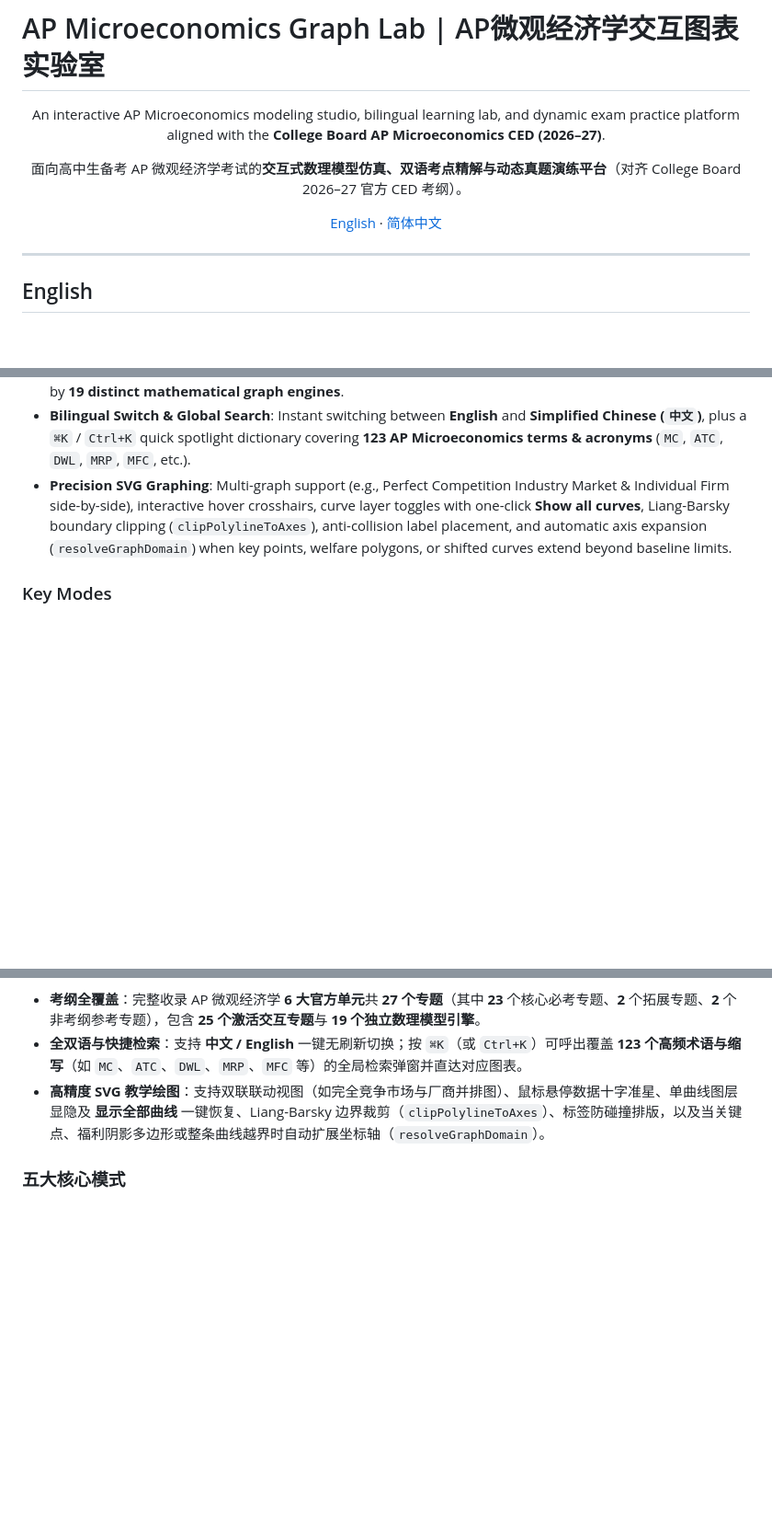
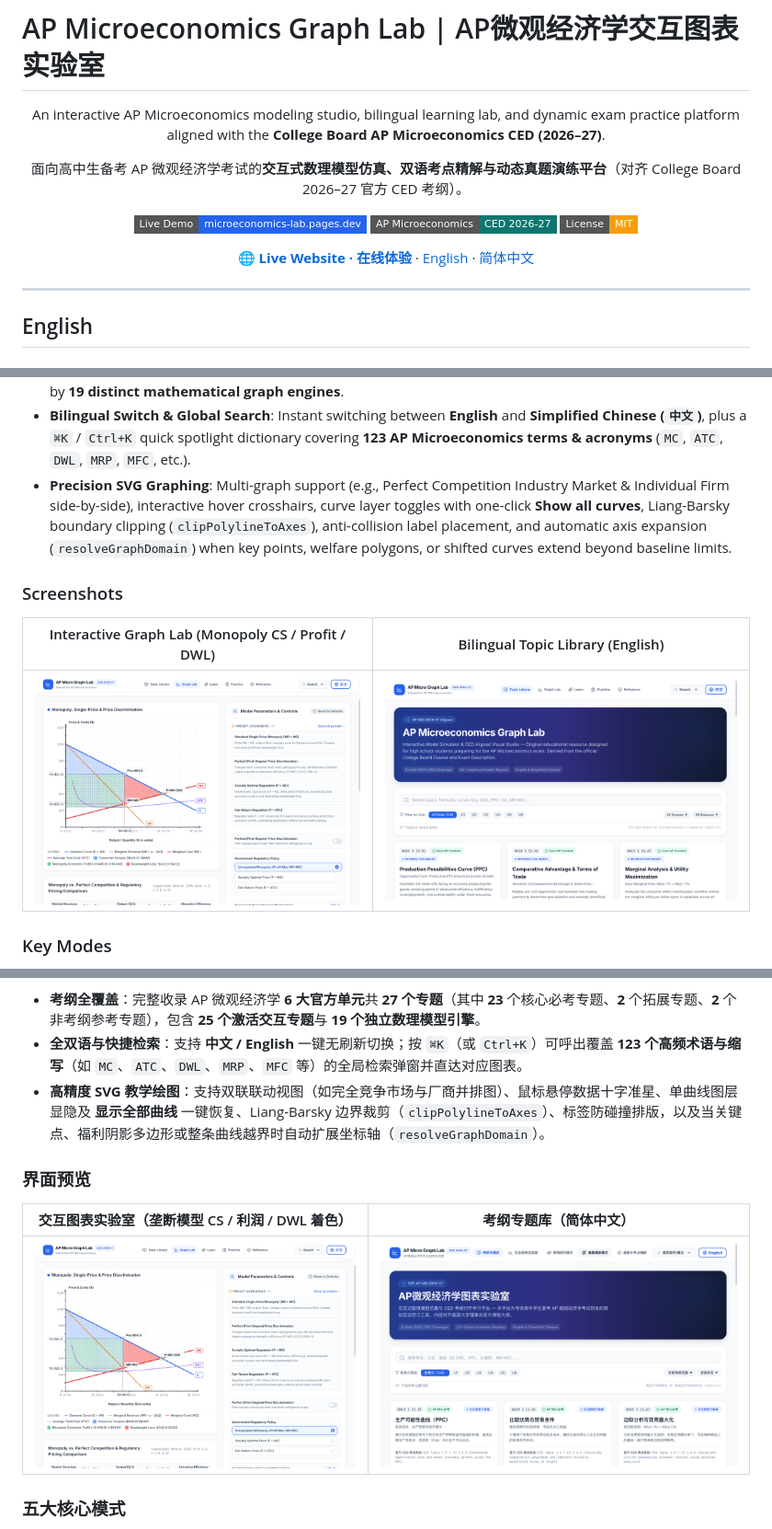
Before and after one commit to tigerzhang20252025-blip/Micro-graph-for-AP-microeconomic, a Markdown page: README.md, 3 parts joined by grey strips. Shown at 92% size. Rendered like a GitHub page; pictures changed too: docs/screenshots/monopoly-graph-lab.png (added), docs/screenshots/topic-library-en.png (added), docs/screenshots/topic-library-zh.png (added); badges without logos; blank space fills up the shorter version.

Commit message:
docs: add MIT LICENSE, live demo links, and UI showcase screenshots to README

```diff
--- a/README.md
+++ b/README.md
@@ -6,7 +6,11 @@ An interactive AP Microeconomics modeling studio, bilingual learning lab, and dy
 
 面向高中生备考 AP 微观经济学考试的**交互式数理模型仿真、双语考点精解与动态真题演练平台**（对齐 College Board 2026–27 官方 CED 考纲）。
 
-[English](#english) · [简体中文](#简体中文)
+[![Live Demo](https://img.shields.io/badge/Live%20Demo-microeconomics--lab.pages.dev-2563eb?style=flat-square&logo=cloudflare&logoColor=white)](https://microeconomics-lab.pages.dev)
+[![AP CED](https://img.shields.io/badge/AP%20Microeconomics-CED%202026--27-0f766e?style=flat-square)](#english)
+[![License: MIT](https://img.shields.io/badge/License-MIT-f59e0b?style=flat-square)](LICENSE)
+
+**[🌐 Live Website · 在线体验](https://microeconomics-lab.pages.dev)** · [English](#english) · [简体中文](#简体中文)
 
 </div>
 
@@ -23,6 +27,12 @@ An interactive AP Microeconomics modeling studio, bilingual learning lab, and dy
 - **CED Coverage**: Covers all **6 official AP Microeconomics Units** across **27 registered topics** (**23** Core AP Content, **2** Optional Extensions, **2** Not in Current AP Exam Scope), with **25 active interactive topics** powered by **19 distinct mathematical graph engines**.
 - **Bilingual Switch & Global Search**: Instant switching between **English** and **Simplified Chinese (`中文`)**, plus a `⌘K` / `Ctrl+K` quick spotlight dictionary covering **123 AP Microeconomics terms & acronyms** (`MC`, `ATC`, `DWL`, `MRP`, `MFC`, etc.).
 - **Precision SVG Graphing**: Multi-graph support (e.g., Perfect Competition Industry Market & Individual Firm side-by-side), interactive hover crosshairs, curve layer toggles with one-click **Show all curves**, Liang-Barsky boundary clipping (`clipPolylineToAxes`), anti-collision label placement, and automatic axis expansion (`resolveGraphDomain`) when key points, welfare polygons, or shifted curves extend beyond baseline limits.
+
+### Screenshots
+
+| Interactive Graph Lab (Monopoly CS / Profit / DWL) | Bilingual Topic Library (English) |
+| :---: | :---: |
+| ![Monopoly Graph Lab](docs/screenshots/monopoly-graph-lab.png) | ![English Topic Library](docs/screenshots/topic-library-en.png) |
 
 ### Key Modes
 
@@ -106,6 +120,12 @@ npm run deploy
 - **考纲全覆盖**：完整收录 AP 微观经济学 **6 大官方单元**共 **27 个专题**（其中 **23** 个核心必考专题、**2** 个拓展专题、**2** 个非考纲参考专题），包含 **25 个激活交互专题**与 **19 个独立数理模型引擎**。
 - **全双语与快捷检索**：支持 **中文 / English** 一键无刷新切换；按 `⌘K`（或 `Ctrl+K`）可呼出覆盖 **123 个高频术语与缩写**（如 `MC`、`ATC`、`DWL`、`MRP`、`MFC` 等）的全局检索弹窗并直达对应图表。
 - **高精度 SVG 教学绘图**：支持双联联动视图（如完全竞争市场与厂商并排图）、鼠标悬停数据十字准星、单曲线图层显隐及 **显示全部曲线** 一键恢复、Liang-Barsky 边界裁剪（`clipPolylineToAxes`）、标签防碰撞排版，以及当关键点、福利阴影多边形或整条曲线越界时自动扩展坐标轴（`resolveGraphDomain`）。
+
+### 界面预览
+
+| 交互图表实验室（垄断模型 CS / 利润 / DWL 着色） | 考纲专题库（简体中文） |
+| :---: | :---: |
+| ![Monopoly Graph Lab](docs/screenshots/monopoly-graph-lab.png) | ![Chinese Topic Library](docs/screenshots/topic-library-zh.png) |
 
 ### 五大核心模式
 
```
Also changed, not shown: other parts of README.md (+8 -0 lines), 1 other file.
